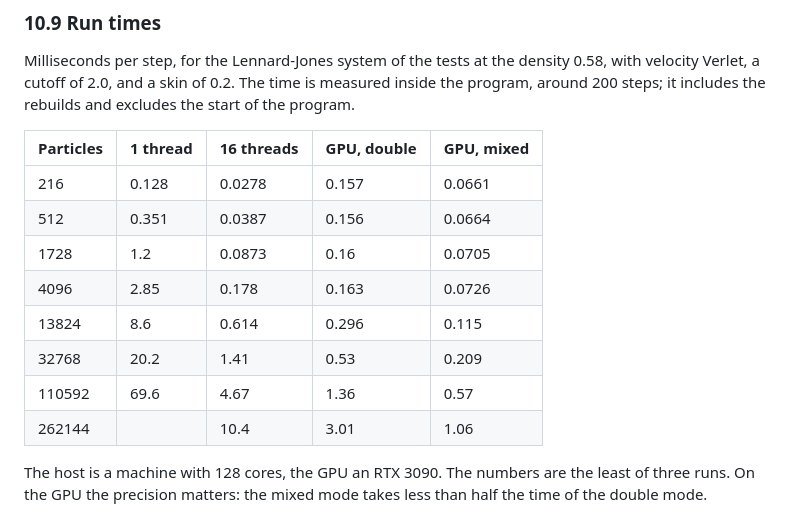
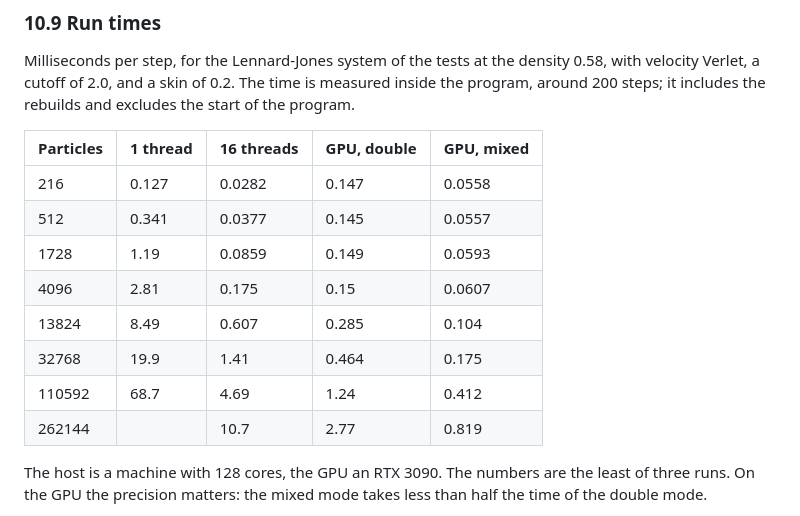
Before and after one commit to vv137/mdir, a Markdown page: docs/ops-m0.md, the part around the change. Rendered like a GitHub page.

Commit message:
Update the run times

```diff
--- a/docs/ops-m0.md
+++ b/docs/ops-m0.md
@@ -1545,14 +1545,14 @@ rebuilds and excludes the start of the program.
 
 | Particles | 1 thread | 16 threads | GPU, double | GPU, mixed |
 |---|---|---|---|---|
-| 216 | 0.128 | 0.0278 | 0.157 | 0.0661 |
-| 512 | 0.351 | 0.0387 | 0.156 | 0.0664 |
-| 1728 | 1.2 | 0.0873 | 0.16 | 0.0705 |
-| 4096 | 2.85 | 0.178 | 0.163 | 0.0726 |
-| 13824 | 8.6 | 0.614 | 0.296 | 0.115 |
-| 32768 | 20.2 | 1.41 | 0.53 | 0.209 |
-| 110592 | 69.6 | 4.67 | 1.36 | 0.57 |
-| 262144 |  | 10.4 | 3.01 | 1.06 |
+| 216 | 0.127 | 0.0282 | 0.147 | 0.0558 |
+| 512 | 0.341 | 0.0377 | 0.145 | 0.0557 |
+| 1728 | 1.19 | 0.0859 | 0.149 | 0.0593 |
+| 4096 | 2.81 | 0.175 | 0.15 | 0.0607 |
+| 13824 | 8.49 | 0.607 | 0.285 | 0.104 |
+| 32768 | 19.9 | 1.41 | 0.464 | 0.175 |
+| 110592 | 68.7 | 4.69 | 1.24 | 0.412 |
+| 262144 |  | 10.7 | 2.77 | 0.819 |
 
 The host is a machine with 128 cores, the GPU an RTX 3090. The numbers are
 the least of three runs. On the GPU the precision matters: the mixed mode
```
